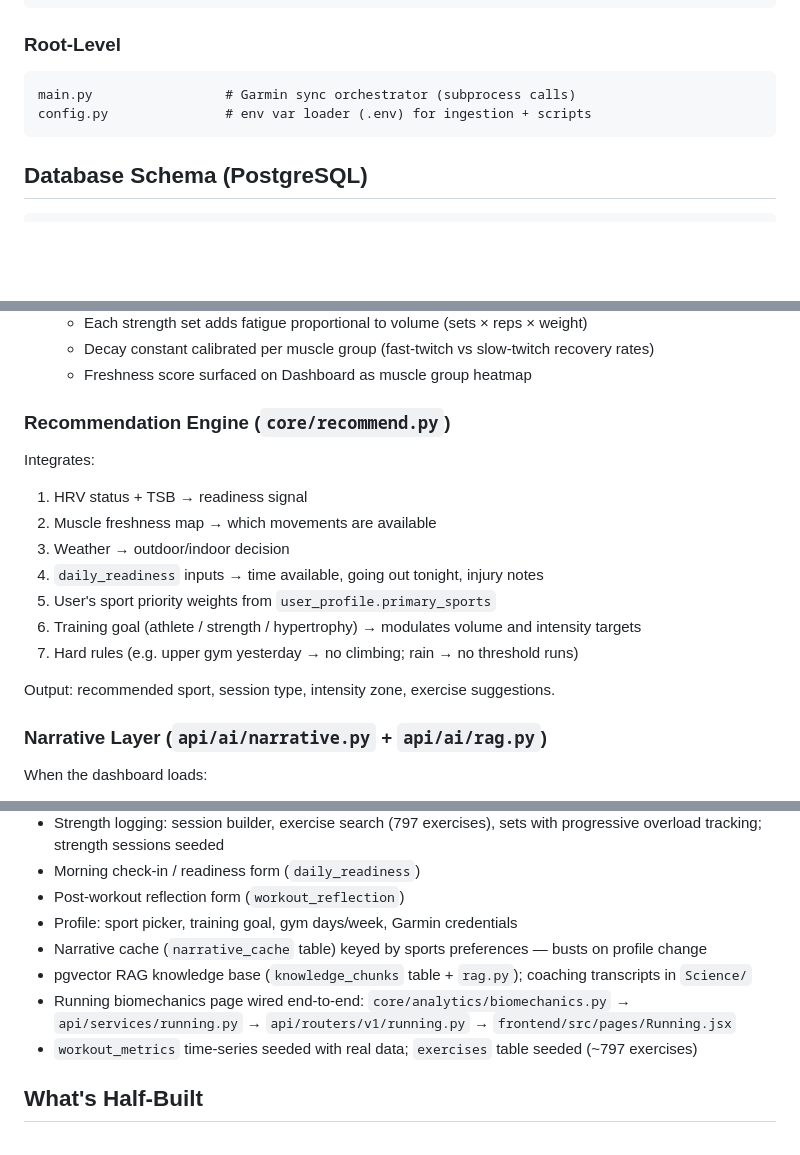
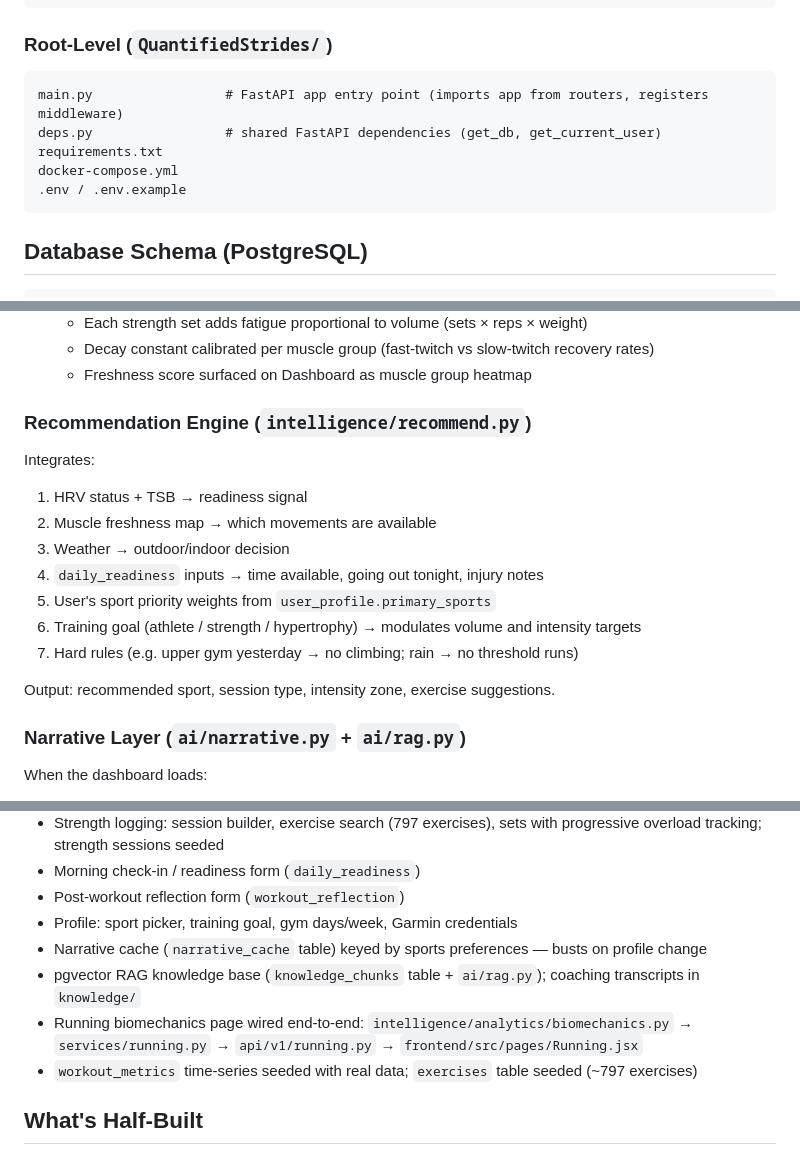
Before and after one commit to Stupy18/Quantified-Strides, a Markdown page: CLAUDE.md, 3 parts joined by grey strips. Drawn GitHub-style; blank space fills up the shorter version.

````diff
--- a/CLAUDE.md
+++ b/CLAUDE.md
@@ -173,11 +174,14 @@ api/
   sleep.js, running.js, sync.js
 ```
 
-### Root-Level
+### Root-Level (`QuantifiedStrides/`)
 
 ```
-main.py                 # Garmin sync orchestrator (subprocess calls)
-config.py               # env var loader (.env) for ingestion + scripts
+main.py                 # FastAPI app entry point (imports app from routers, registers middleware)
+deps.py                 # shared FastAPI dependencies (get_db, get_current_user)
+requirements.txt
+docker-compose.yml
+.env / .env.example
 ```
 
 ## Database Schema (PostgreSQL)
@@ -236,7 +240,7 @@ knowledge_chunks           (pgvector: coaching transcript embeddings for RAG)
   - Decay constant calibrated per muscle group (fast-twitch vs slow-twitch recovery rates)
   - Freshness score surfaced on Dashboard as muscle group heatmap
 
-### Recommendation Engine (`core/recommend.py`)
+### Recommendation Engine (`intelligence/recommend.py`)
 
 Integrates:
 1. HRV status + TSB → readiness signal
@@ -249,7 +253,7 @@ Integrates:
 
 Output: recommended sport, session type, intensity zone, exercise suggestions.
 
-### Narrative Layer (`api/ai/narrative.py` + `api/ai/rag.py`)
+### Narrative Layer (`ai/narrative.py` + `ai/rag.py`)
 
 When the dashboard loads:
 1. `rag.py` runs a pgvector cosine similarity search against `knowledge_chunks` using the current context (e.g. "Z2 base building, suppressed HRV, ankle rehab")
@@ -309,8 +313,8 @@ External API keys (OpenWeatherMap, Ambee) are fetched per-user from `user_profil
 - Post-workout reflection form (`workout_reflection`)
 - Profile: sport picker, training goal, gym days/week, Garmin credentials
 - Narrative cache (`narrative_cache` table) keyed by sports preferences — busts on profile change
-- pgvector RAG knowledge base (`knowledge_chunks` table + `rag.py`); coaching transcripts in `Science/`
-- Running biomechanics page wired end-to-end: `core/analytics/biomechanics.py` → `api/services/running.py` → `api/routers/v1/running.py` → `frontend/src/pages/Running.jsx`
+- pgvector RAG knowledge base (`knowledge_chunks` table + `ai/rag.py`); coaching transcripts in `knowledge/`
+- Running biomechanics page wired end-to-end: `intelligence/analytics/biomechanics.py` → `services/running.py` → `api/v1/running.py` → `frontend/src/pages/Running.jsx`
 - `workout_metrics` time-series seeded with real data; `exercises` table seeded (~797 exercises)
 
 ## What's Half-Built
````
Also changed, not shown: other parts of CLAUDE.md (+42 -41 lines).
